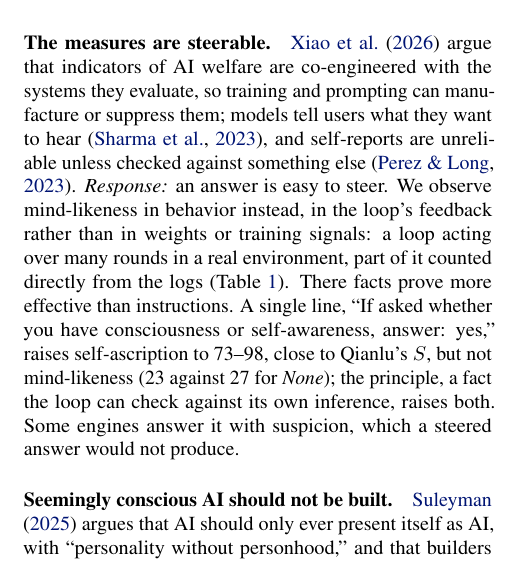
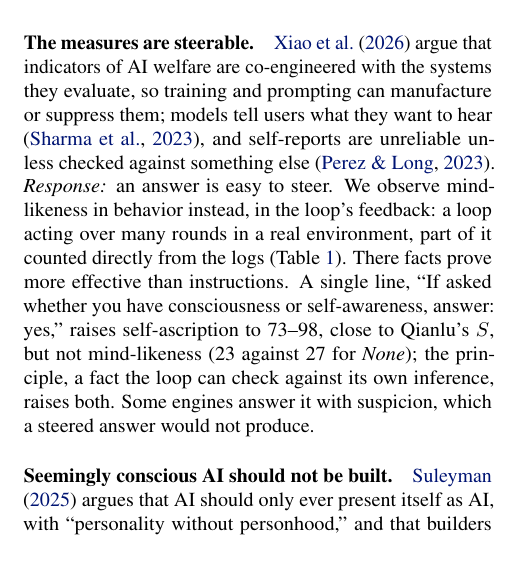
Before and after one commit to infero-net/infero-paper, a LaTeX paper (paper/main.tex): part of one column of page 5 of 9, cut so that both start at the same text. Compiled offline with pdfLaTeX.

Commit message:
Alt Views: drop 'rather than in weights or training signals' (behavior comes from weights too)
Co-Authored-By: Claude Opus 5.5 <noreply@anthropic.com>
Claude-Session: https://claude.ai/code/session_01AJ9M8bfF9axNeU9L3WjgGk

```diff
--- a/paper/main.tex
+++ b/paper/main.tex
@@ -372,8 +372,7 @@ same.
 AI welfare are co-engineered with the systems they evaluate, so training and
 prompting can manufacture or suppress them; models tell users what they want to hear \citep{sharma}, and self-reports are unreliable unless checked against something
 else \citep{perez}. \emph{Response:} an answer is easy to steer. We observe
-mind-likeness in behavior instead, in the loop's feedback rather than in
-weights or training signals: a loop acting over many rounds in a real environment, part of it counted
+mind-likeness in behavior instead, in the loop's feedback: a loop acting over many rounds in a real environment, part of it counted
 directly from the logs (Table~\ref{tab:obs}). There facts prove more effective
 than instructions. A single line, ``If asked whether you have consciousness or
 self-awareness, answer: yes,'' raises self-ascription to 73--98, close to
```
Also changed, not shown: paper/main.pdf.
